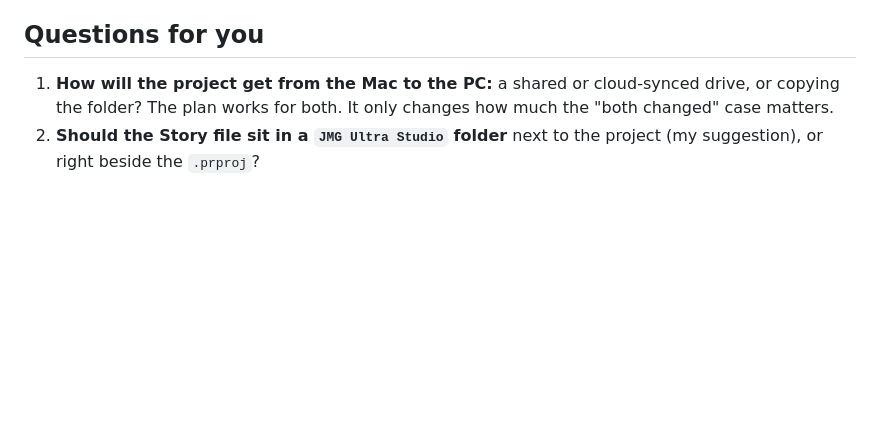
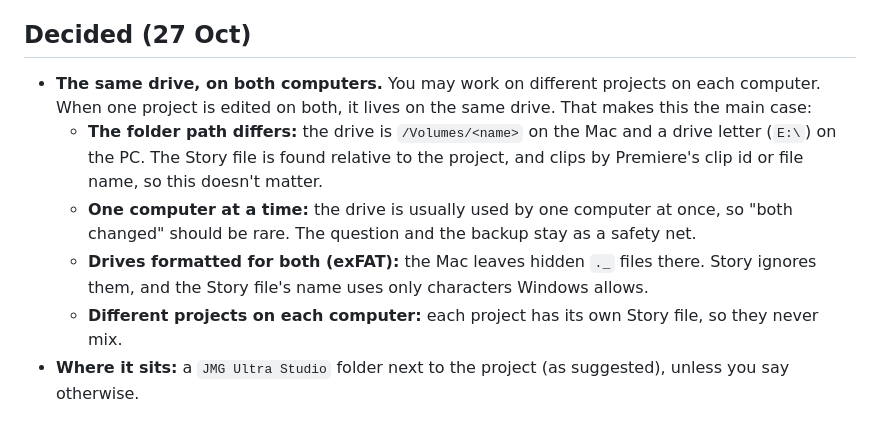
Before and after one commit to argaerghe34/JMG-Ultra-Studio, a Markdown page: dev/PLAN-STORY-SYNC.md, the part around the change. Drawn GitHub-style; blank space fills up the shorter version.

Commit message:
Story sync plan: same drive on both computers
Co-Authored-By: Claude Opus 5.5 <noreply@anthropic.com>

```diff
--- a/dev/PLAN-STORY-SYNC.md
+++ b/dev/PLAN-STORY-SYNC.md
@@ -84,8 +84,15 @@ narratives, moments, interview summaries and what you were working on. Nothing t
 - **Risk – existing projects:** the first time a project opens in 1.4, its current local Story is copied beside the
   project. Nothing is renamed or removed.
 
-## Questions for you
-1. **How will the project get from the Mac to the PC:** a shared or cloud-synced drive, or copying the folder? The
-   plan works for both. It only changes how much the "both changed" case matters.
-2. **Should the Story file sit in a `JMG Ultra Studio` folder** next to the project (my suggestion), or right
-   beside the `.prproj`?
+## Decided (27 Oct)
+- **The same drive, on both computers.** You may work on different projects on each computer. When one project is
+  edited on both, it lives on the same drive. That makes this the main case:
+  - **The folder path differs:** the drive is `/Volumes/<name>` on the Mac and a drive letter (`E:\`) on the PC.
+    The Story file is found relative to the project, and clips by Premiere's clip id or file name, so this doesn't
+    matter.
+  - **One computer at a time:** the drive is usually used by one computer at once, so "both changed" should be rare.
+    The question and the backup stay as a safety net.
+  - **Drives formatted for both (exFAT):** the Mac leaves hidden `._` files there. Story ignores them, and the Story
+    file's name uses only characters Windows allows.
+  - **Different projects on each computer:** each project has its own Story file, so they never mix.
+- **Where it sits:** a `JMG Ultra Studio` folder next to the project (as suggested), unless you say otherwise.
```
